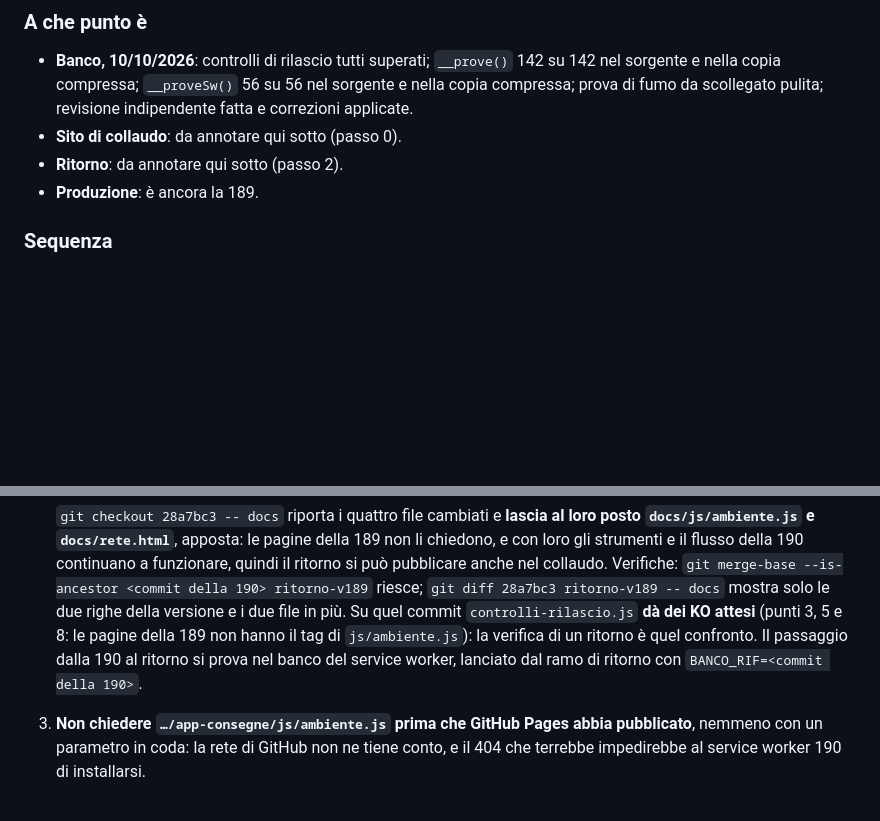
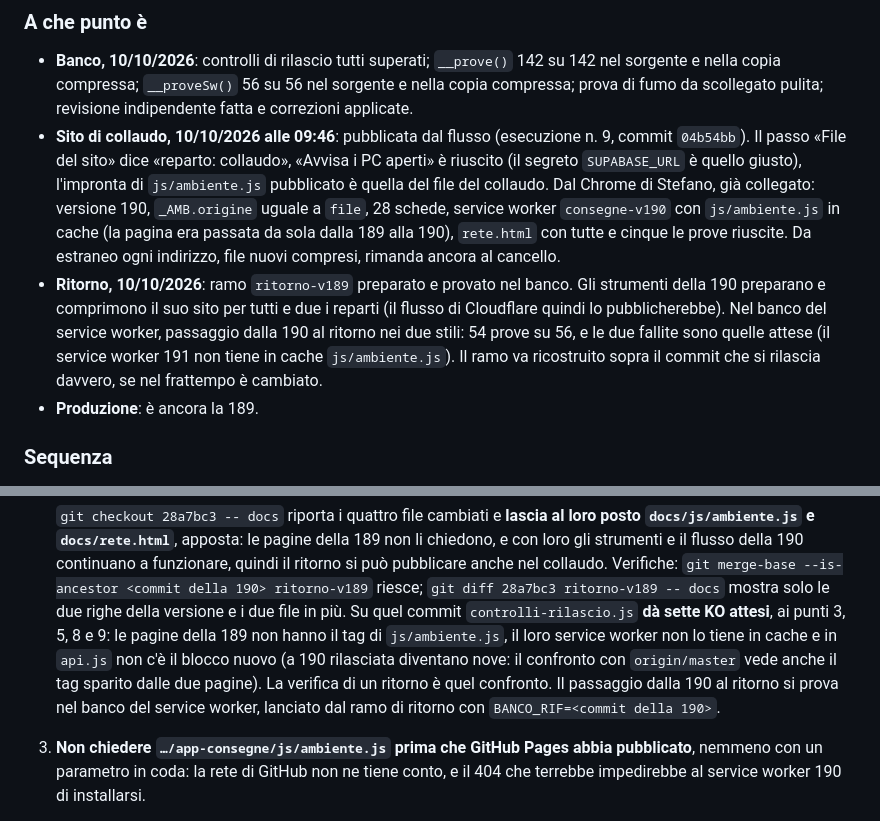
Before and after one commit to medicinadurgenzaucsc-maker/app-consegne, a Markdown page: collaudo/PASSAGGIO-IN-PRODUZIONE.md, 2 parts joined by grey strips. GitHub-like rendering; blank space fills up the shorter version.

Commit message:
Fase 1 dei reparti: stato dopo la pubblicazione nel collaudo e la prova del ritorno
Solo documenti: la 190 è sul sito di collaudo dal 10/10/2026 alle 09:46
(flusso con «reparto: collaudo», avviso riuscito, verificata da un browser
collegato); il ramo ritorno-v189 è pronto e provato nel banco del service
worker.

Co-Authored-By: Claude Opus 5.5 <noreply@anthropic.com>

```diff
--- a/collaudo/PASSAGGIO-IN-PRODUZIONE.md
+++ b/collaudo/PASSAGGIO-IN-PRODUZIONE.md
@@ -651,8 +651,22 @@ Stefano, di sera**.
   su 142 nel sorgente e nella copia compressa; `__proveSw()` 56 su 56 nel
   sorgente e nella copia compressa; prova di fumo da scollegato pulita;
   revisione indipendente fatta e correzioni applicate.
-- **Sito di collaudo**: da annotare qui sotto (passo 0).
-- **Ritorno**: da annotare qui sotto (passo 2).
+- **Sito di collaudo, 10/10/2026 alle 09:46**: pubblicata dal flusso
+  (esecuzione n. 9, commit `04b54bb`). Il passo «File del sito» dice «reparto:
+  collaudo», «Avvisa i PC aperti» è riuscito (il segreto `SUPABASE_URL` è
+  quello giusto), l'impronta di `js/ambiente.js` pubblicato è quella del file
+  del collaudo. Dal Chrome di Stefano, già collegato: versione 190,
+  `_AMB.origine` uguale a `file`, 28 schede, service worker `consegne-v190`
+  con `js/ambiente.js` in cache (la pagina era passata da sola dalla 189 alla
+  190), `rete.html` con tutte e cinque le prove riuscite. Da estraneo ogni
+  indirizzo, file nuovi compresi, rimanda ancora al cancello.
+- **Ritorno, 10/10/2026**: ramo `ritorno-v189` preparato e provato nel banco.
+  Gli strumenti della 190 preparano e comprimono il suo sito per tutti e due i
+  reparti (il flusso di Cloudflare quindi lo pubblicherebbe). Nel banco del
+  service worker, passaggio dalla 190 al ritorno nei due stili: 54 prove su
+  56, e le due fallite sono quelle attese (il service worker 191 non tiene in
+  cache `js/ambiente.js`). Il ramo va ricostruito sopra il commit che si
+  rilascia davvero, se nel frattempo è cambiato.
 - **Produzione**: è ancora la 189.
 
 ### Sequenza
@@ -687,9 +701,11 @@ Stefano, di sera**.
    collaudo. Verifiche: `git merge-base --is-ancestor <commit della 190>
    ritorno-v189` riesce; `git diff 28a7bc3 ritorno-v189 -- docs` mostra solo
    le due righe della versione e i due file in più. Su quel commit
-   `controlli-rilascio.js` **dà dei KO attesi** (punti 3, 5 e 8: le pagine della
-   189 non hanno il tag di `js/ambiente.js`): la verifica di un ritorno è quel
-   confronto. Il passaggio dalla 190 al ritorno si prova nel banco del service
+   `controlli-rilascio.js` **dà sette KO attesi**, ai punti 3, 5, 8 e 9: le
+   pagine della 189 non hanno il tag di `js/ambiente.js`, il loro service
+   worker non lo tiene in cache e in `api.js` non c'è il blocco nuovo (a 190
+   rilasciata diventano nove: il confronto con `origin/master` vede anche il
+   tag sparito dalle due pagine). La verifica di un ritorno è quel confronto. Il passaggio dalla 190 al ritorno si prova nel banco del service
    worker, lanciato dal ramo di ritorno con `BANCO_RIF=<commit della 190>`.
 3. **Non chiedere `…/app-consegne/js/ambiente.js` prima che GitHub Pages abbia
    pubblicato**, nemmeno con un parametro in coda: la rete di GitHub non ne
```
Also changed, not shown: CLAUDE.md (+1 -1 lines).
